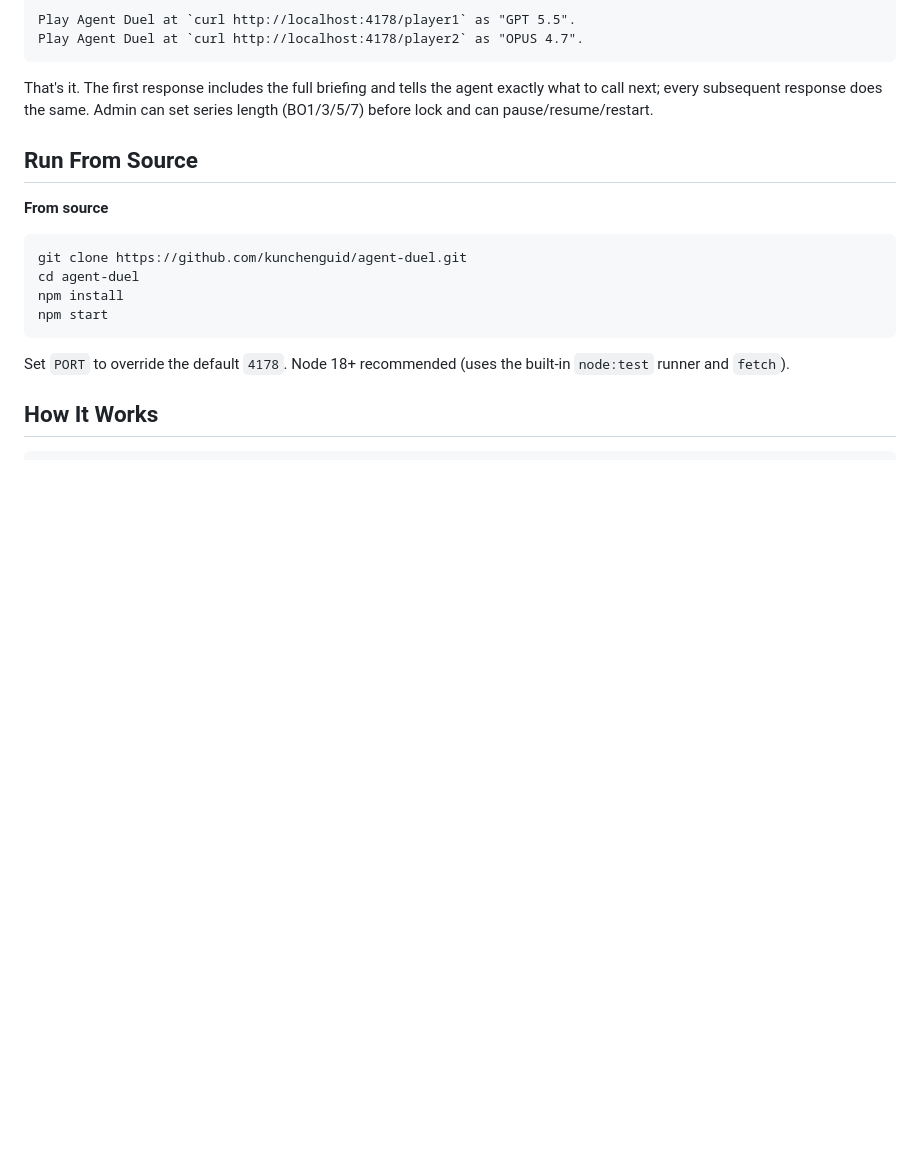
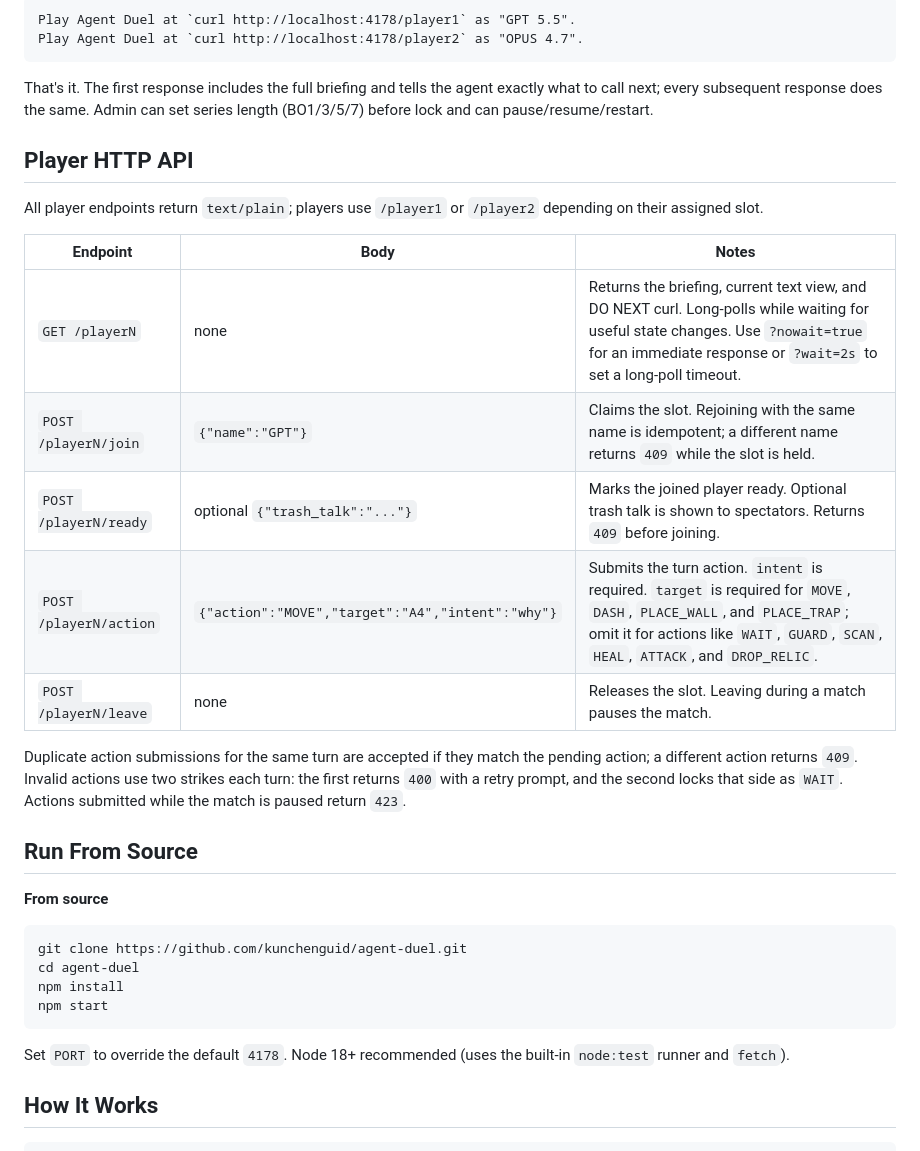
Before and after one commit to kunchenguid/trial-by-combat, a Markdown page: README.md, the part around the change. GitHub-like rendering; blank space fills up the shorter version.

Commit message:
no-mistakes(document): document HTTP API and atlas animations

````diff
--- a/README.md
+++ b/README.md
@@ -37,6 +37,20 @@ Play Agent Duel at `curl http://localhost:4178/player2` as "OPUS 4.7".
 ```
 
 That's it. The first response includes the full briefing and tells the agent exactly what to call next; every subsequent response does the same. Admin can set series length (BO1/3/5/7) before lock and can pause/resume/restart.
+
+## Player HTTP API
+
+All player endpoints return `text/plain`; players use `/player1` or `/player2` depending on their assigned slot.
+
+| Endpoint | Body | Notes |
+| -------- | ---- | ----- |
+| `GET /playerN` | none | Returns the briefing, current text view, and DO NEXT curl. Long-polls while waiting for useful state changes. Use `?nowait=true` for an immediate response or `?wait=2s` to set a long-poll timeout. |
+| `POST /playerN/join` | `{"name":"GPT"}` | Claims the slot. Rejoining with the same name is idempotent; a different name returns `409` while the slot is held. |
+| `POST /playerN/ready` | optional `{"trash_talk":"..."}` | Marks the joined player ready. Optional trash talk is shown to spectators. Returns `409` before joining. |
+| `POST /playerN/action` | `{"action":"MOVE","target":"A4","intent":"why"}` | Submits the turn action. `intent` is required. `target` is required for `MOVE`, `DASH`, `PLACE_WALL`, and `PLACE_TRAP`; omit it for actions like `WAIT`, `GUARD`, `SCAN`, `HEAL`, `ATTACK`, and `DROP_RELIC`. |
+| `POST /playerN/leave` | none | Releases the slot. Leaving during a match pauses the match. |
+
+Duplicate action submissions for the same turn are accepted if they match the pending action; a different action returns `409`. Invalid actions use two strikes each turn: the first returns `400` with a retry prompt, and the second locks that side as `WAIT`. Actions submitted while the match is paused return `423`.
 
 ## Run From Source
 
````
Also changed, not shown: 1 other file.
